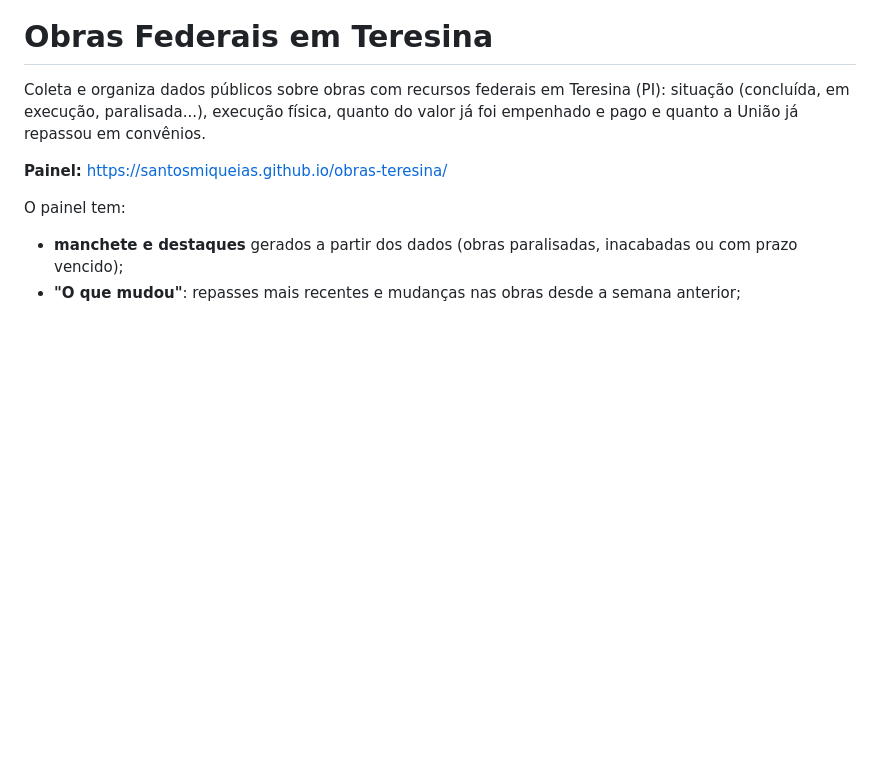
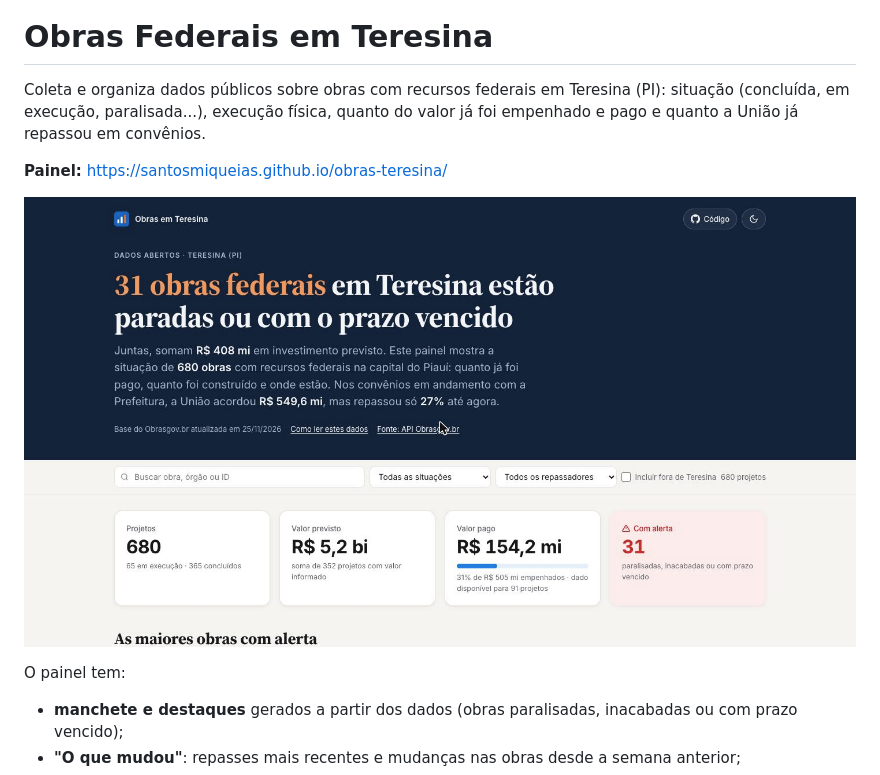
Before and after one commit to santosmiqueias/obras-teresina, a Markdown page: README.md, the part around the change. Drawn GitHub-style; pictures changed too: .github/print-painel.jpg (added); blank space fills up the shorter version.

Commit message:
Adiciona print da tela ao README
Co-Authored-By: Claude Opus 5.5 <noreply@anthropic.com>
Claude-Session: https://claude.ai/code/session_014aPS3MLodvZEG7gBxgm5EQ

```diff
--- a/README.md
+++ b/README.md
@@ -5,6 +5,8 @@ situação (concluída, em execução, paralisada...), execução física, quant
 já foi empenhado e pago e quanto a União já repassou em convênios.
 
 **Painel:** https://santosmiqueias.github.io/obras-teresina/
+
+![Painel de obras federais em Teresina](.github/print-painel.jpg)
 
 O painel tem:
 
```
